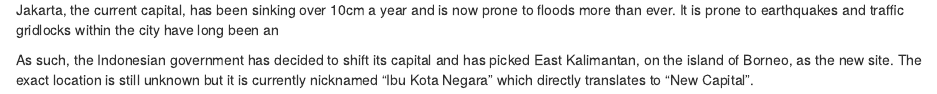
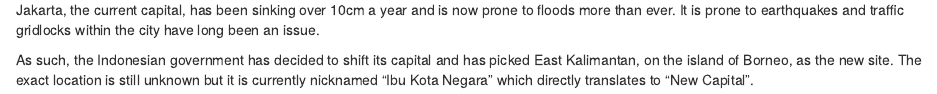
Before and after one commit to yuxin-ng/SMT201_Team_9, an R Markdown document (index.Rmd): the page in a window 1100 px wide, from 870 px down. Rendered offline with R 4.5, knitr and Pandoc, with nearby package versions; drawn as R Markdown's standard HTML page in place of the format the file asks for.

Commit message:
First Commit

```diff
--- a/index.Rmd
+++ b/index.Rmd
@@ -19,6 +19,6 @@ knitr::opts_chunk$set(echo = FALSE)
 ## East Kalimantan and the need for change
 
 ![](img/east_kalimantan.jpg)
-Jakarta, the current capital, has been sinking over 10cm a year and is now prone to floods more than ever. It is prone to earthquakes and traffic gridlocks within the city have long been an
+Jakarta, the current capital, has been sinking over 10cm a year and is now prone to floods more than ever. It is prone to earthquakes and traffic gridlocks within the city have long been an issue.
 
 As such, the Indonesian government has decided to shift its capital and has picked East Kalimantan, on the island of Borneo, as the new site. The exact location is still unknown but it is currently nicknamed “Ibu Kota Negara” which directly translates to “New Capital”.
```
Also changed, not shown: 1 other file.
